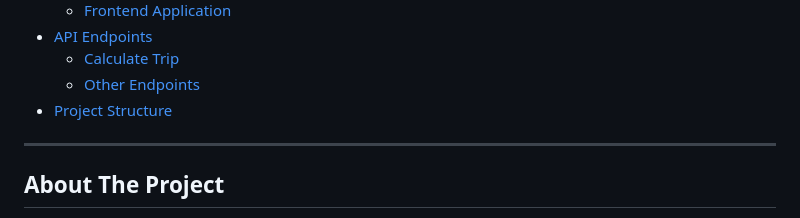
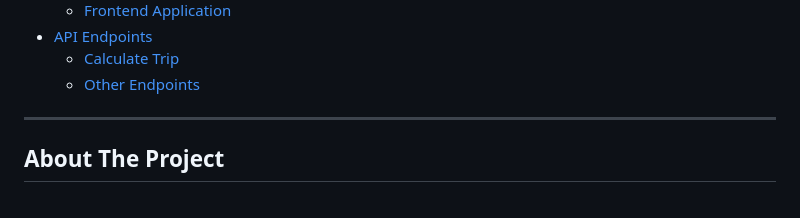
Before and after one commit to Ankur1911/GreenRoute, a Markdown page: README.md, the part around the change. Drawn GitHub-style.

```diff
--- a/README.md
+++ b/README.md
@@ -23,7 +23,6 @@ This project consists of a powerful **FastAPI backend** that performs all the ca
 - [API Endpoints](#api-endpoints)
   - [Calculate Trip](#calculate-trip)
   - [Other Endpoints](#other-endpoints)
-- [Project Structure](#project-structure)
 
 ***
 
```
